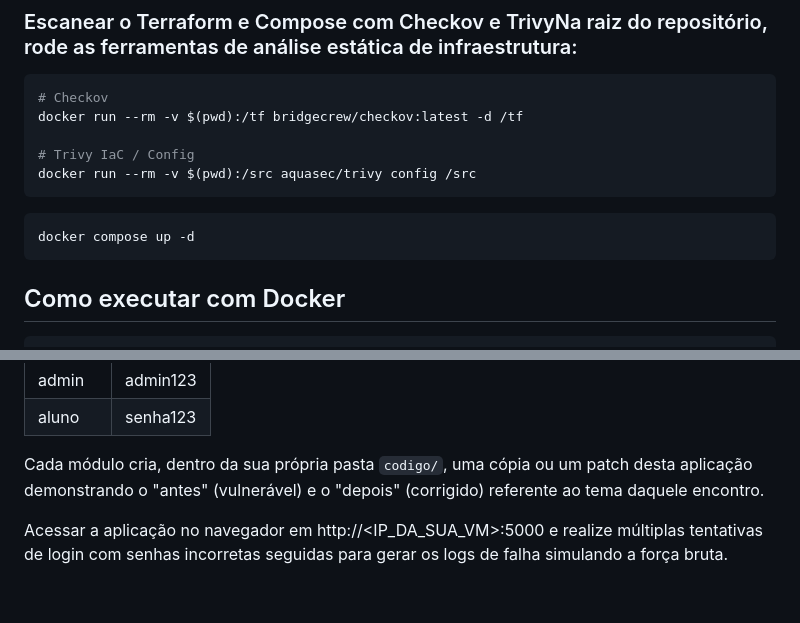
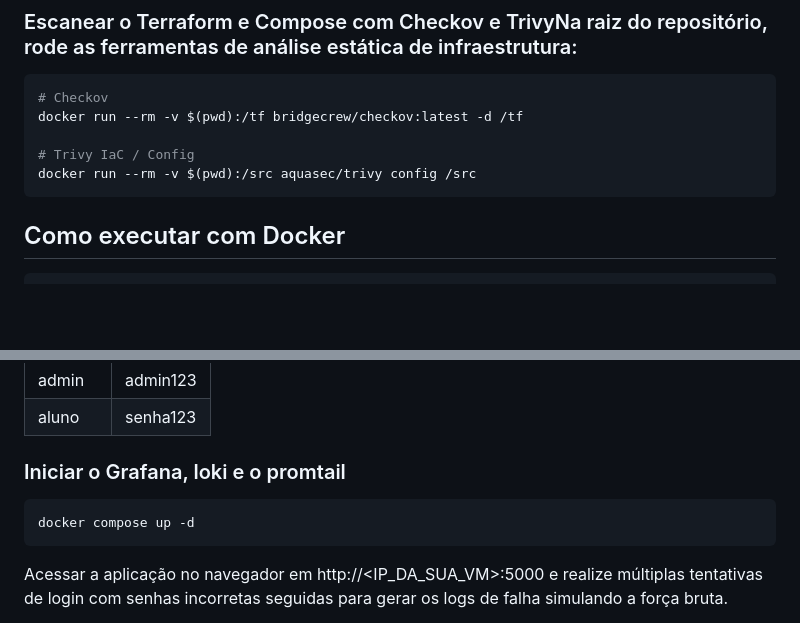
Before and after one commit to dhuberto/devsecops, a Markdown page: README.md, 2 parts joined by grey strips. Drawn GitHub-style; blank space fills up the shorter version.

````diff
--- a/README.md
+++ b/README.md
@@ -121,9 +121,6 @@ docker run --rm -v $(pwd):/tf bridgecrew/checkov:latest -d /tf
 docker run --rm -v $(pwd):/src aquasec/trivy config /src
 ```
 
-```bash
-docker compose up -d
-```
 
 ## Como executar com Docker
 
@@ -163,10 +160,11 @@ em `TASKFLOW_ADMIN_PASSWORD`.
 | admin   | admin123 |
 | aluno   | senha123 |
 
-Cada módulo cria, dentro da sua própria pasta `codigo/`, uma cópia ou um
-patch desta aplicação demonstrando o "antes" (vulnerável) e o "depois"
-(corrigido) referente ao tema daquele encontro.
+### Iniciar o Grafana, loki e o promtail
 
+```bash
+docker compose up -d
+```
 
 Acessar a aplicação no navegador em http://<IP_DA_SUA_VM>:5000 e realize múltiplas tentativas de login com senhas incorretas seguidas para gerar os logs de falha simulando a força bruta.
 
````
